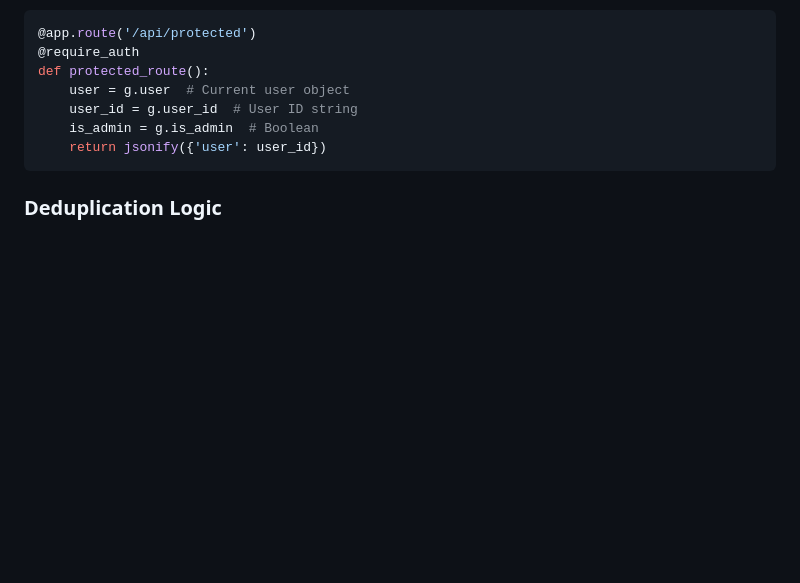
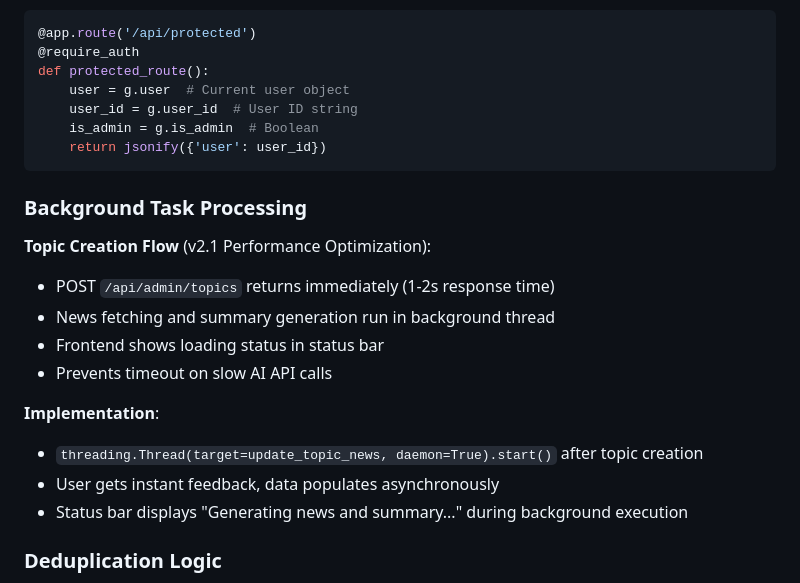
Before and after one commit to nightpluie/TopicRadar, a Markdown page: CLAUDE.md, the part around one of its changes. Rendered like a GitHub page; blank space fills up the shorter version.

````diff
--- a/CLAUDE.md
+++ b/CLAUDE.md
@@ -205,6 +205,19 @@ def protected_route():
     return jsonify({'user': user_id})
 ```
 
+### Background Task Processing
+
+**Topic Creation Flow** (v2.1 Performance Optimization):
+- POST `/api/admin/topics` returns immediately (1-2s response time)
+- News fetching and summary generation run in background thread
+- Frontend shows loading status in status bar
+- Prevents timeout on slow AI API calls
+
+**Implementation**:
+- `threading.Thread(target=update_topic_news, daemon=True).start()` after topic creation
+- User gets instant feedback, data populates asynchronously
+- Status bar displays "Generating news and summary..." during background execution
+
 ### Deduplication Logic
 
 Uses MD5 hash of news titles to prevent duplicates (app.py:478, 504, 511, 542). Existing hashes are preserved when merging new items with in-memory storage.
````
Also changed, not shown: other parts of CLAUDE.md (+41 -5 lines).
